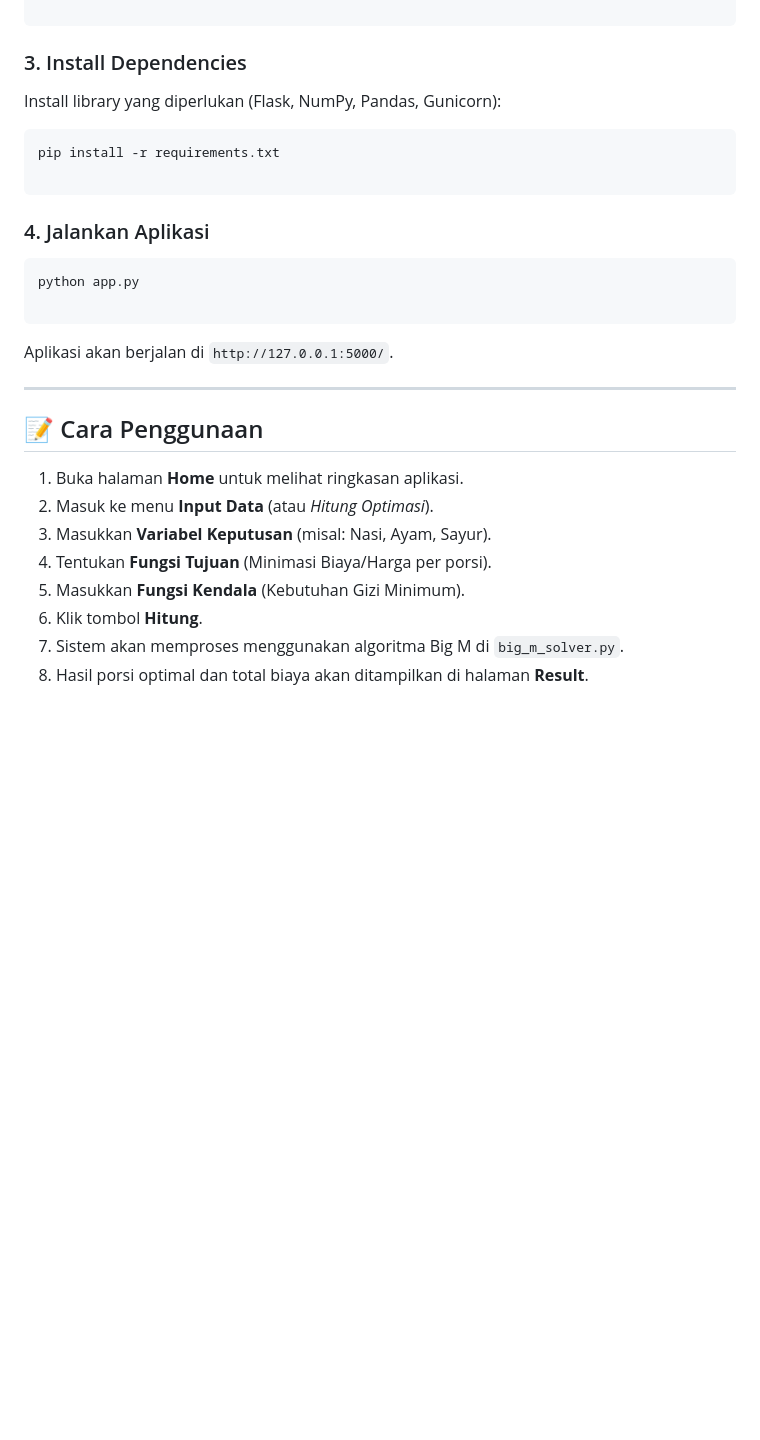
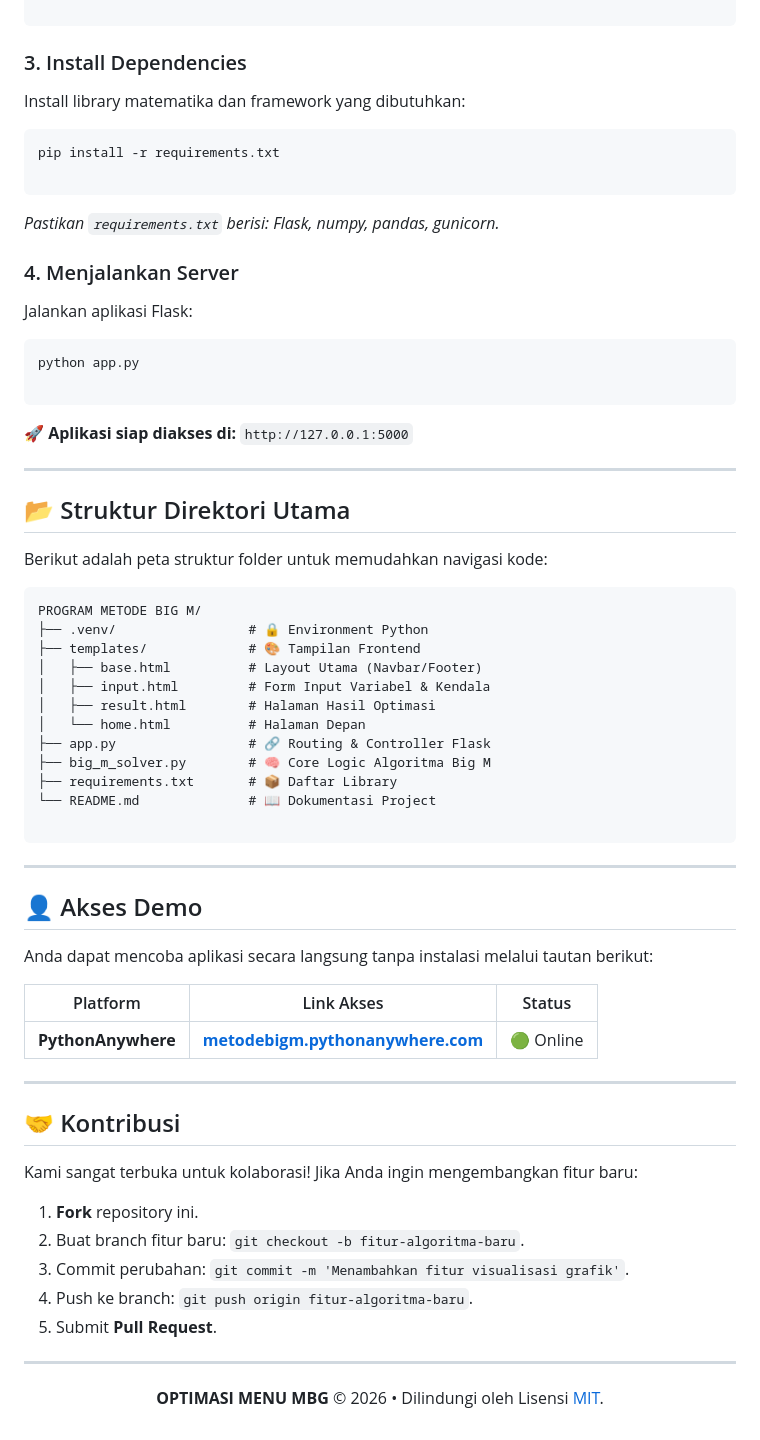
Before and after one commit to GilangAnnugroho/MetodeBigM, a Markdown page: README.md, the part around one of its changes. Drawn GitHub-style; blank space fills up the shorter version.

````diff
--- a/README.md
+++ b/README.md
@@ -84,31 +80,72 @@ source .venv/bin/activate
 
 ### 3. Install Dependencies
 
-Install library yang diperlukan (Flask, NumPy, Pandas, Gunicorn):
+Install library matematika dan framework yang dibutuhkan:
 
 ```bash
 pip install -r requirements.txt
 
 ```
 
-### 4. Jalankan Aplikasi
+*Pastikan `requirements.txt` berisi: Flask, numpy, pandas, gunicorn.*
+
+### 4. Menjalankan Server
+
+Jalankan aplikasi Flask:
 
 ```bash
 python app.py
 
 ```
 
-Aplikasi akan berjalan di `http://127.0.0.1:5000/`.
+🚀 **Aplikasi siap diakses di:** `http://127.0.0.1:5000`
 
 ---
 
-## 📝 Cara Penggunaan
+## 📂 Struktur Direktori Utama
 
-1. Buka halaman **Home** untuk melihat ringkasan aplikasi.
-2. Masuk ke menu **Input Data** (atau *Hitung Optimasi*).
-3. Masukkan **Variabel Keputusan** (misal: Nasi, Ayam, Sayur).
-4. Tentukan **Fungsi Tujuan** (Minimasi Biaya/Harga per porsi).
-5. Masukkan **Fungsi Kendala** (Kebutuhan Gizi Minimum).
-6. Klik tombol **Hitung**.
-7. Sistem akan memproses menggunakan algoritma Big M di `big_m_solver.py`.
-8. Hasil porsi optimal dan total biaya akan ditampilkan di halaman **Result**.
+Berikut adalah peta struktur folder untuk memudahkan navigasi kode:
+
+```text
+PROGRAM METODE BIG M/
+├── .venv/                 # 🔒 Environment Python
+├── templates/             # 🎨 Tampilan Frontend
+│   ├── base.html          # Layout Utama (Navbar/Footer)
+│   ├── input.html         # Form Input Variabel & Kendala
+│   ├── result.html        # Halaman Hasil Optimasi
+│   └── home.html          # Halaman Depan
+├── app.py                 # 🔗 Routing & Controller Flask
+├── big_m_solver.py        # 🧠 Core Logic Algoritma Big M
+├── requirements.txt       # 📦 Daftar Library
+└── README.md              # 📖 Dokumentasi Project
+
+```
+
+---
+
+## 👤 Akses Demo
+
+Anda dapat mencoba aplikasi secara langsung tanpa instalasi melalui tautan berikut:
+
+| Platform | Link Akses | Status |
+| --- | --- | --- |
+| **PythonAnywhere** | **[metodebigm.pythonanywhere.com](https://metodebigm.pythonanywhere.com)** | 🟢 Online |
+
+---
+
+## 🤝 Kontribusi
+
+Kami sangat terbuka untuk kolaborasi! Jika Anda ingin mengembangkan fitur baru:
+
+1. **Fork** repository ini.
+2. Buat branch fitur baru: `git checkout -b fitur-algoritma-baru`.
+3. Commit perubahan: `git commit -m 'Menambahkan fitur visualisasi grafik'`.
+4. Push ke branch: `git push origin fitur-algoritma-baru`.
+5. Submit **Pull Request**.
+
+---
+
+<div align="center">
+
+**OPTIMASI MENU MBG** © 2026 • Dilindungi oleh Lisensi [MIT](https://opensource.org/licenses/MIT).
+
````
Also changed, not shown: other parts of README.md (+50 -53 lines).
